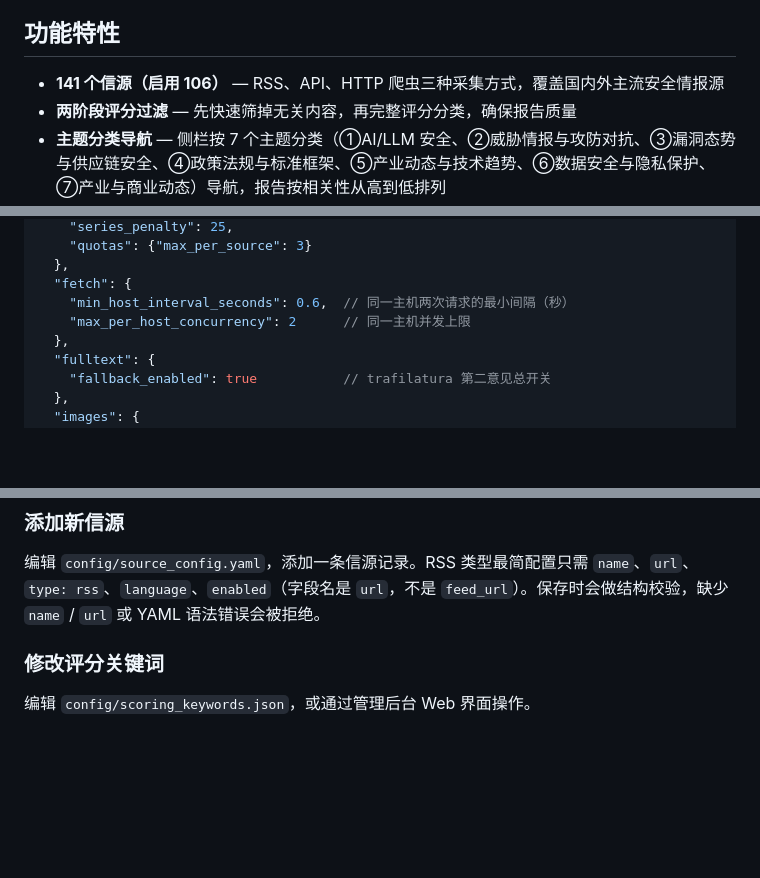
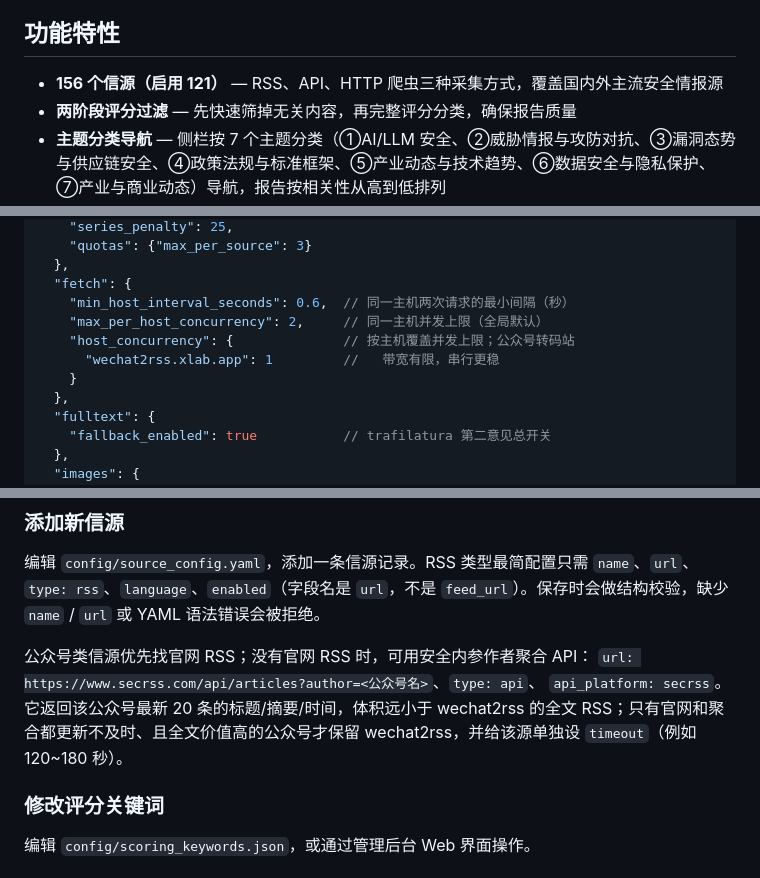
Before and after one commit to AchatesRay/security-weekly-report, a Markdown page: README.md, 3 parts joined by grey strips. Rendered like a GitHub page; blank space fills up the shorter version.

```diff
--- a/README.md
+++ b/README.md
@@ -4,7 +4,7 @@
 
 ## 功能特性
 
-- **141 个信源（启用 106）** — RSS、API、HTTP 爬虫三种采集方式，覆盖国内外主流安全情报源
+- **156 个信源（启用 121）** — RSS、API、HTTP 爬虫三种采集方式，覆盖国内外主流安全情报源
 - **两阶段评分过滤** — 先快速筛掉无关内容，再完整评分分类，确保报告质量
 - **主题分类导航** — 侧栏按 7 个主题分类（①AI/LLM 安全、②威胁情报与攻防对抗、③漏洞态势与供应链安全、④政策法规与标准框架、⑤产业动态与技术趋势、⑥数据安全与隐私保护、⑦产业与商业动态）导航，报告按相关性从高到低排列
 - **AI 摘要生成** — 抽取式摘要（先洗掉网页噪声，再摘取最值得看的**一整段连续内容**，按句边界收尾），无需外部 API；长度可按分类分档，并标注「自动提炼 / 原文节选」
@@ -524,7 +526,10 @@ python scripts/scoring_golden_test.py --update   # 仅在人工确认后重写
   },
   "fetch": {
     "min_host_interval_seconds": 0.6,  // 同一主机两次请求的最小间隔（秒）
-    "max_per_host_concurrency": 2      // 同一主机并发上限
+    "max_per_host_concurrency": 2,     // 同一主机并发上限（全局默认）
+    "host_concurrency": {              // 按主机覆盖并发上限；公众号转码站
+      "wechat2rss.xlab.app": 1         //   带宽有限，串行更稳
+    }
   },
   "fulltext": {
     "fallback_enabled": true           // trafilatura 第二意见总开关
@@ -700,6 +705,12 @@ prompt_template: |        # 摘要提示词模板
 
 编辑 `config/source_config.yaml`，添加一条信源记录。RSS 类型最简配置只需 `name`、`url`、`type: rss`、`language`、`enabled`（字段名是 `url`，不是 `feed_url`）。保存时会做结构校验，缺少 `name` / `url` 或 YAML 语法错误会被拒绝。
 
+公众号类信源优先找官网 RSS；没有官网 RSS 时，可用安全内参作者聚合 API：
+`url: https://www.secrss.com/api/articles?author=<公众号名>`、`type: api`、
+`api_platform: secrss`。它返回该公众号最新 20 条的标题/摘要/时间，体积远小于
+wechat2rss 的全文 RSS；只有官网和聚合都更新不及时、且全文价值高的公众号才保留
+wechat2rss，并给该源单独设 `timeout`（例如 120~180 秒）。
+
 ### 修改评分关键词
 
 编辑 `config/scoring_keywords.json`，或通过管理后台 Web 界面操作。
```
Also changed, not shown: other parts of README.md (+5 -3 lines).
